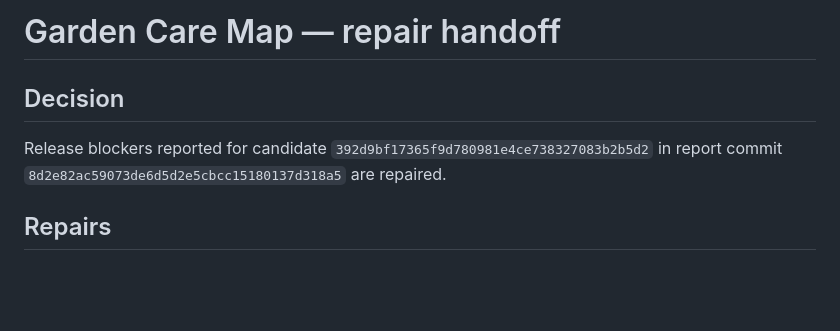
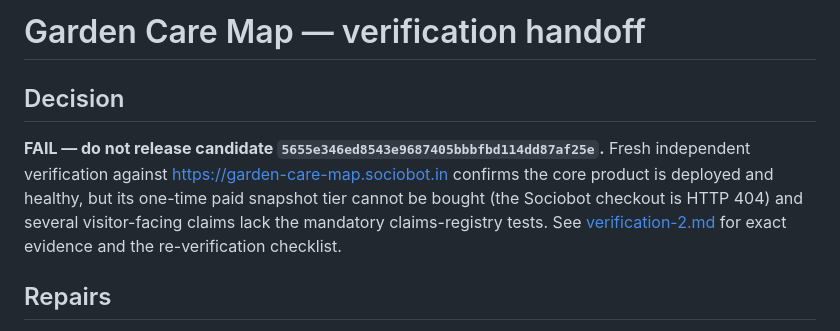
Before and after one commit to B-Divyesh/sf-garden-care-map, a Markdown page: .factory/handoff.md, the part around the change. Drawn GitHub-style; blank space fills up the shorter version.

Commit message:
docs: record independent verification failure

```diff
--- a/.factory/handoff.md
+++ b/.factory/handoff.md
@@ -1,8 +1,8 @@
-# Garden Care Map — repair handoff
+# Garden Care Map — verification handoff
 
 ## Decision
 
-Release blockers reported for candidate `392d9bf17365f9d780981e4ce738327083b2b5d2` in report commit `8d2e82ac59073de6d5d2e5cbcc15180137d318a5` are repaired.
+**FAIL — do not release candidate `5655e346ed8543e9687405bbbfbd114dd87af25e`.** Fresh independent verification against https://garden-care-map.sociobot.in confirms the core product is deployed and healthy, but its one-time paid snapshot tier cannot be bought (the Sociobot checkout is HTTP 404) and several visitor-facing claims lack the mandatory claims-registry tests. See [verification-2.md](verification-2.md) for exact evidence and the re-verification checklist.
 
 ## Repairs
 
```
Also changed, not shown: .factory/verification-2.md (added, +99 -0 lines).
